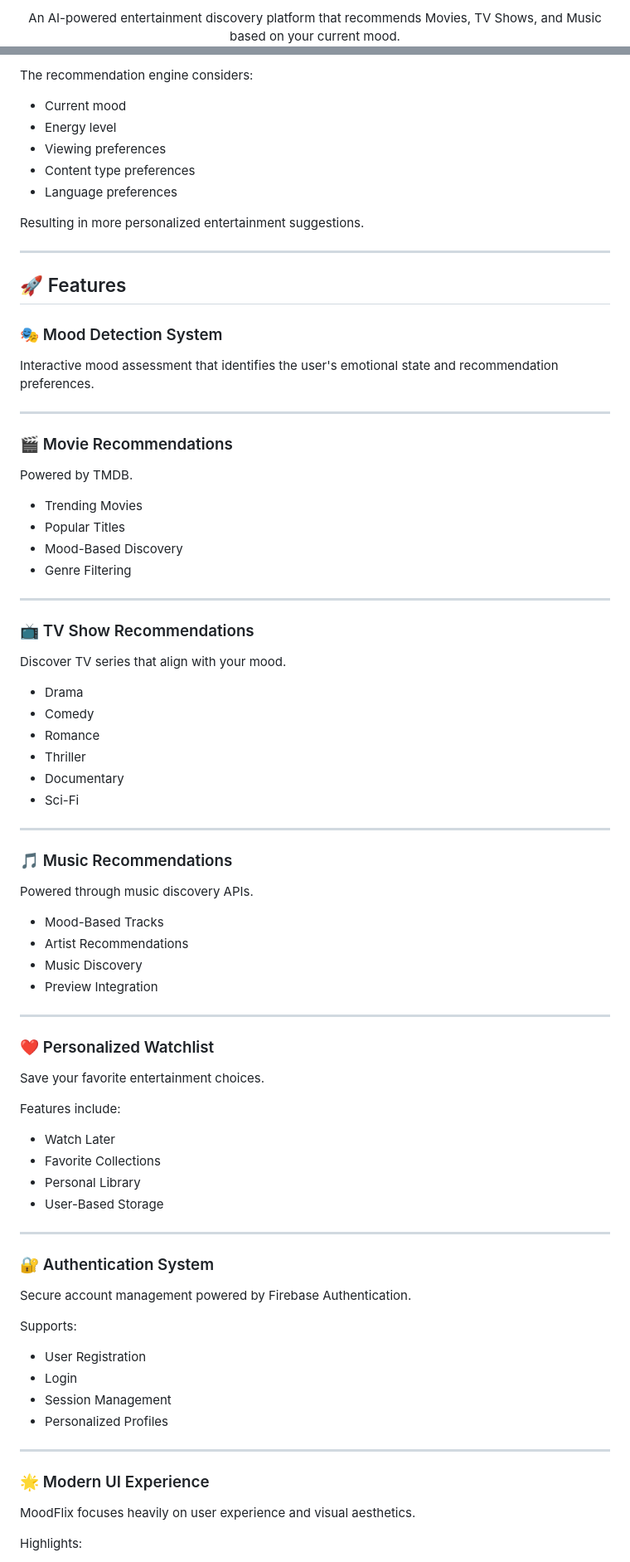
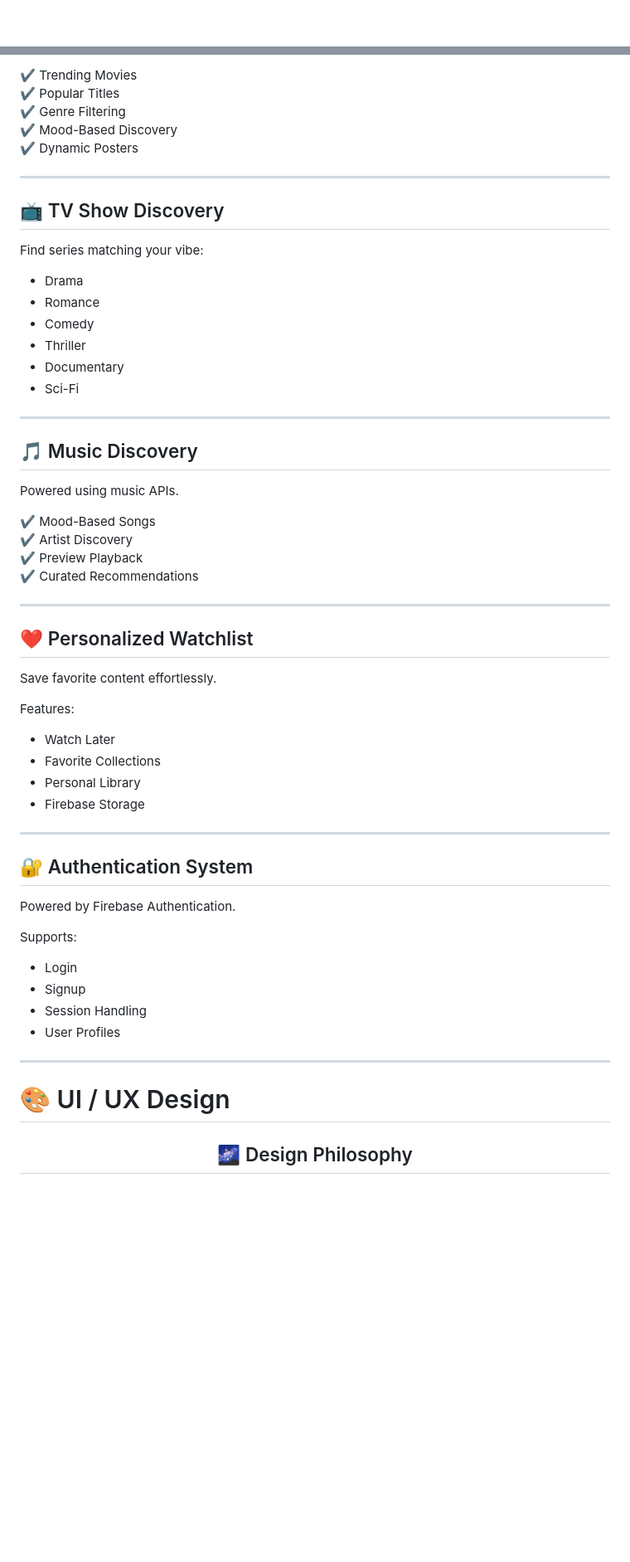
Before and after one commit to ayushtripathi-45/Mood-Flix, a Markdown page: README.md, 2 parts joined by grey strips. Shown at 83% size. GitHub-like rendering; blank space fills up the shorter version.

```diff
--- a/README.md
+++ b/README.md
@@ -6,3 +7,3 @@
 
-An AI-powered entertainment discovery platform that recommends Movies, TV Shows, and Music based on your current mood.
+<br>
 
@@ -90,88 +121,63 @@ MoodFlix uses an intelligent mood assessment flow to understand user preferences
 
-The recommendation engine considers:
-
-- Current mood
-- Energy level
-- Viewing preferences
-- Content type preferences
-- Language preferences
-
-Resulting in more personalized entertainment suggestions.
+✔ Trending Movies
+✔ Popular Titles
+✔ Genre Filtering
+✔ Mood-Based Discovery
+✔ Dynamic Posters
 
 ---
 
-## 🚀 Features
+## 📺 TV Show Discovery
 
-### 🎭 Mood Detection System
-
-Interactive mood assessment that identifies the user's emotional state and recommendation preferences.
-
----
-
-### 🎬 Movie Recommendations
-
-Powered by TMDB.
-
-- Trending Movies
-- Popular Titles
-- Mood-Based Discovery
-- Genre Filtering
-
----
-
-### 📺 TV Show Recommendations
-
-Discover TV series that align with your mood.
+Find series matching your vibe:
 
 - Drama
+- Romance
 - Comedy
-- Romance
 - Thriller
 - Documentary
 - Sci-Fi
 
 ---
 
-### 🎵 Music Recommendations
+## 🎵 Music Discovery
 
-Powered through music discovery APIs.
+Powered using music APIs.
 
-- Mood-Based Tracks
-- Artist Recommendations
-- Music Discovery
-- Preview Integration
+✔ Mood-Based Songs
+✔ Artist Discovery
+✔ Preview Playback
+✔ Curated Recommendations
 
 ---
 
-### ❤️ Personalized Watchlist
+## ❤️ Personalized Watchlist
 
-Save your favorite entertainment choices.
+Save favorite content effortlessly.
 
-Features include:
-
+Features:
 - Watch Later
 - Favorite Collections
 - Personal Library
-- User-Based Storage
+- Firebase Storage
 
 ---
 
-### 🔐 Authentication System
+## 🔐 Authentication System
 
-Secure account management powered by Firebase Authentication.
+Powered by Firebase Authentication.
 
 Supports:
-
-- User Registration
 - Login
-- Session Management
-- Personalized Profiles
+- Signup
+- Session Handling
+- User Profiles
 
 ---
 
-### 🌟 Modern UI Experience
+# 🎨 UI / UX Design
 
-MoodFlix focuses heavily on user experience and visual aesthetics.
+<div align="center">
 
-Highlights:
+## 🌌 Design Philosophy
 
```
Also changed, not shown: other parts of README.md (+237 -180 lines).
